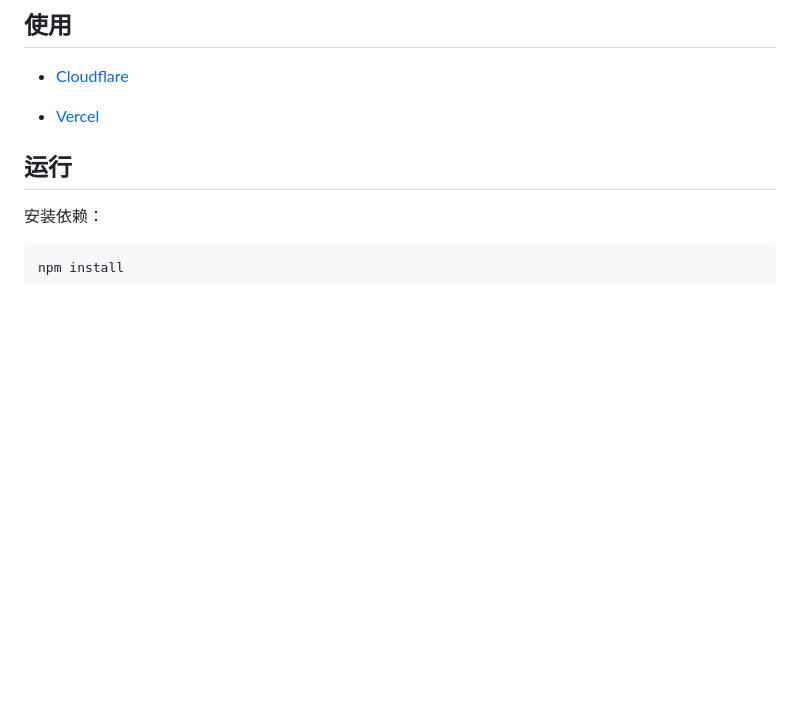
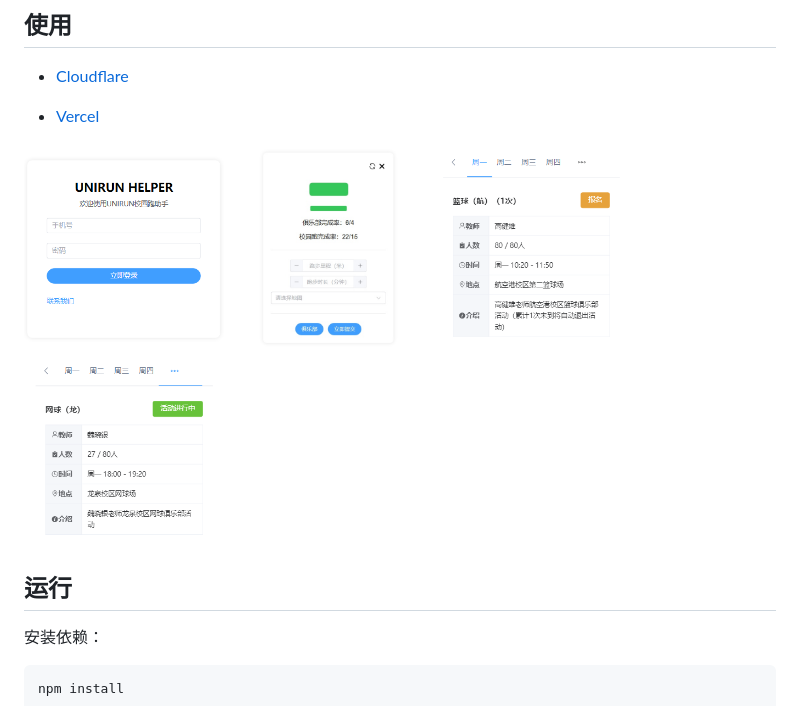
Before and after one commit to yanyaoli/byerun-web, a Markdown page: README.md, the part around the change. GitHub-like rendering; pictures changed too: file/clubinfo.jpg (added), file/clubstatus.jpg (added), file/dashboard.jpg (added); blank space fills up the shorter version.

```diff
--- a/README.md
+++ b/README.md
@@ -8,6 +8,7 @@
 
 - [Vercel](https://unirun.vercel.app)
 
+<img src="./file/login.jpg" width="200"> <img src="./file/dashboard.jpg" width="200"> <img src="./file/clubinfo.jpg" width="200"> <img src="./file/clubstatus.jpg" width="200">
 
 ## 运行
 
```
Also changed, not shown: 2 other files.
